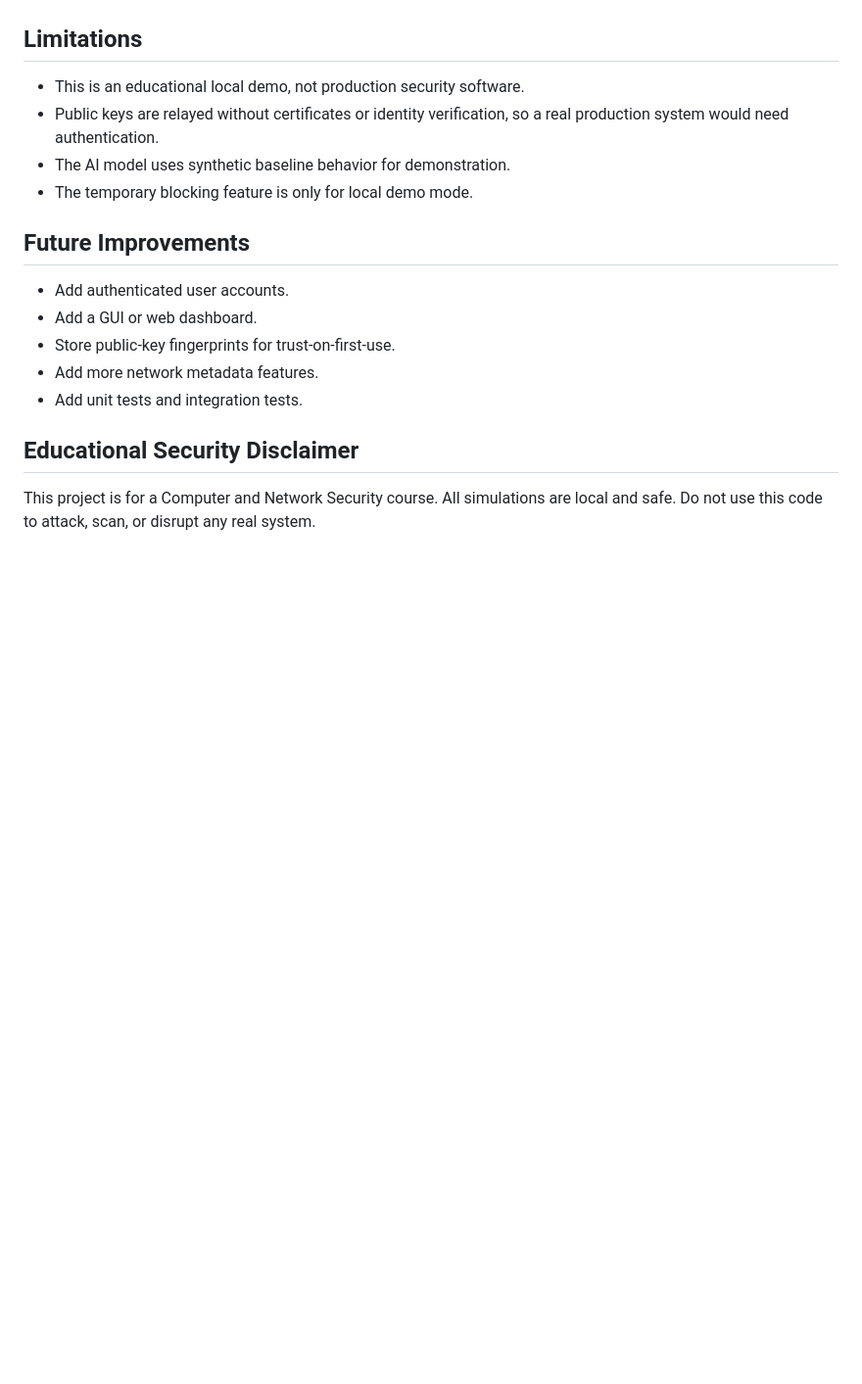
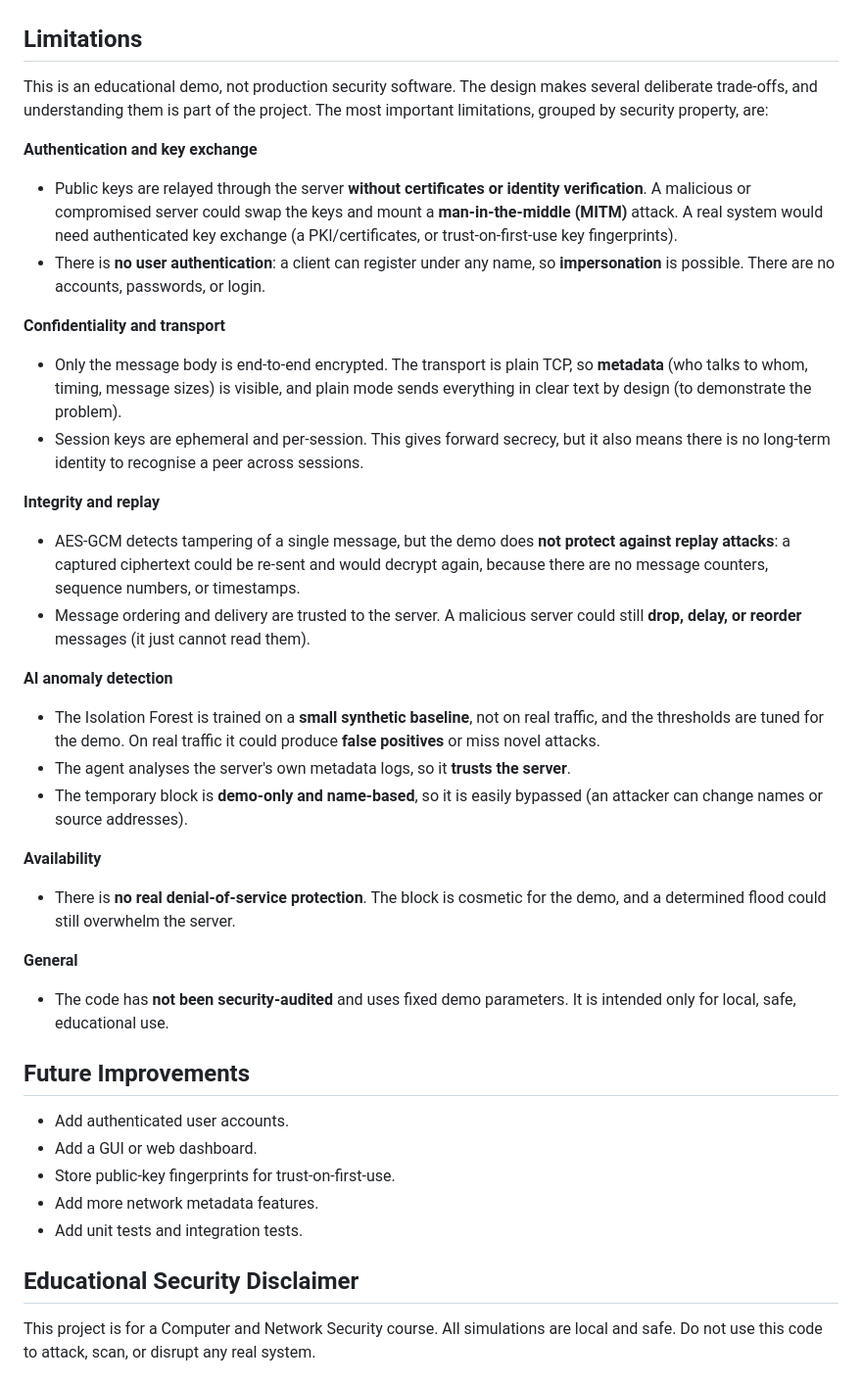
Before and after one commit to hakankayaci/computer-network-security-final, a Markdown page: README.md, the part around the change. Shown at 98% size. GitHub-like rendering; blank space fills up the shorter version.

Commit message:
Expand the Limitations section with a thorough security analysis
Group the known weaknesses by security property (authentication/key exchange,
confidentiality/transport, integrity/replay, AI detection, availability,
general) so the trade-offs of the educational design are explicit: MITM via
unauthenticated key relay, no user authentication, visible metadata, no replay
protection, synthetic AI baseline, and demo-only blocking.

```diff
--- a/README.md
+++ b/README.md
@@ -211,10 +211,48 @@ Another program (usually an old server) is using the port. Stop it as above, or
 
 ## Limitations
 
-- This is an educational local demo, not production security software.
-- Public keys are relayed without certificates or identity verification, so a real production system would need authentication.
-- The AI model uses synthetic baseline behavior for demonstration.
-- The temporary blocking feature is only for local demo mode.
+This is an educational demo, not production security software. The design makes
+several deliberate trade-offs, and understanding them is part of the project. The
+most important limitations, grouped by security property, are:
+
+**Authentication and key exchange**
+- Public keys are relayed through the server **without certificates or identity
+  verification**. A malicious or compromised server could swap the keys and mount
+  a **man-in-the-middle (MITM)** attack. A real system would need authenticated
+  key exchange (a PKI/certificates, or trust-on-first-use key fingerprints).
+- There is **no user authentication**: a client can register under any name, so
+  **impersonation** is possible. There are no accounts, passwords, or login.
+
+**Confidentiality and transport**
+- Only the message body is end-to-end encrypted. The transport is plain TCP, so
+  **metadata** (who talks to whom, timing, message sizes) is visible, and plain
+  mode sends everything in clear text by design (to demonstrate the problem).
+- Session keys are ephemeral and per-session. This gives forward secrecy, but it
+  also means there is no long-term identity to recognise a peer across sessions.
+
+**Integrity and replay**
+- AES-GCM detects tampering of a single message, but the demo does **not protect
+  against replay attacks**: a captured ciphertext could be re-sent and would
+  decrypt again, because there are no message counters, sequence numbers, or
+  timestamps.
+- Message ordering and delivery are trusted to the server. A malicious server
+  could still **drop, delay, or reorder** messages (it just cannot read them).
+
+**AI anomaly detection**
+- The Isolation Forest is trained on a **small synthetic baseline**, not on real
+  traffic, and the thresholds are tuned for the demo. On real traffic it could
+  produce **false positives** or miss novel attacks.
+- The agent analyses the server's own metadata logs, so it **trusts the server**.
+- The temporary block is **demo-only and name-based**, so it is easily bypassed
+  (an attacker can change names or source addresses).
+
+**Availability**
+- There is **no real denial-of-service protection**. The block is cosmetic for
+  the demo, and a determined flood could still overwhelm the server.
+
+**General**
+- The code has **not been security-audited** and uses fixed demo parameters. It
+  is intended only for local, safe, educational use.
 
 ## Future Improvements
 
```
